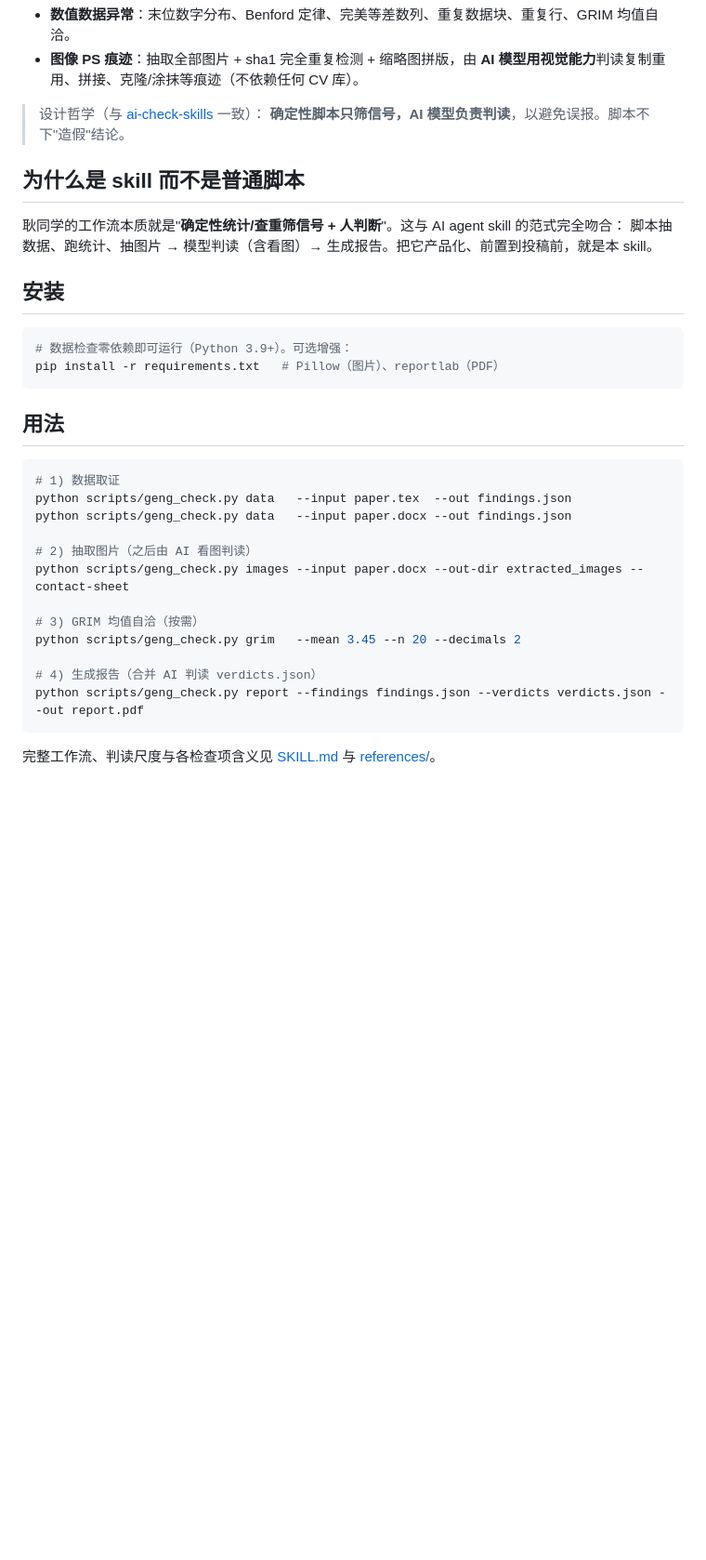
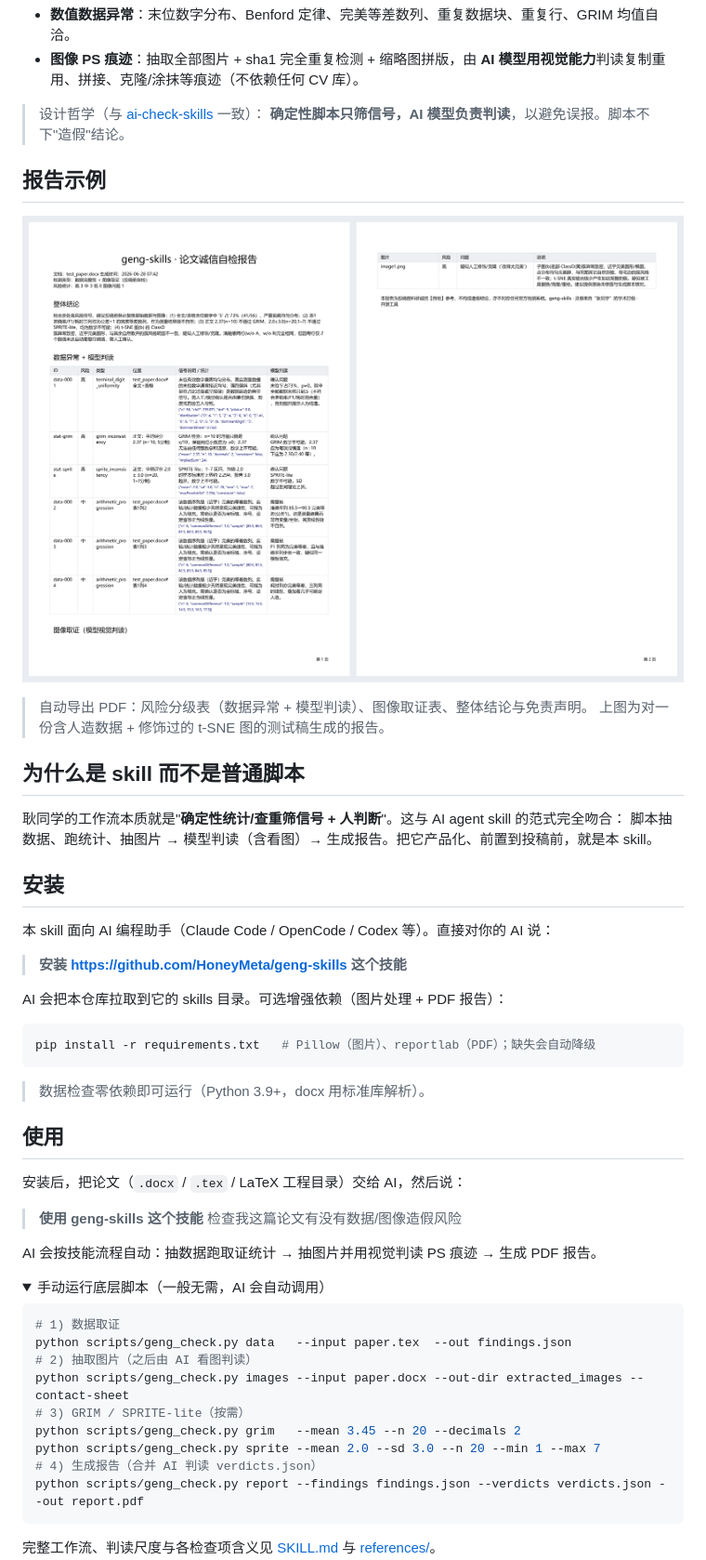
Before and after one commit to HoneyMeta/geng-skills, a Markdown page: README.md, the part around one of its changes. Shown at 93% size. Drawn GitHub-style; pictures changed too: docs/assets/sample-report.png (added); folded sections open; blank space fills up the shorter version.

Commit message:
docs: add report screenshot, AI-skill install/usage, and example test docs
- README: 嵌入 PDF 报告截图；安装/使用改为"对 AI 说 安装<url>/使用 geng-skills"
- docs/assets/sample-report.png：样例报告截图
- testdoc/：含三线表+人造数据+修饰 t-SNE 图的示例稿(tex/docx)与样例报告
- .gitignore：脚手架忽略改为仓库根作用域，保留 testdoc 示例

Co-Authored-By: Claude Opus 4.8 (1M context) <noreply@anthropic.com>

````diff
--- a/README.md
+++ b/README.md
@@ -13,6 +13,13 @@
 > 设计哲学（与 [ai-check-skills](https://github.com/HoneyMeta/ai-check-skills) 一致）：
 > **确定性脚本只筛信号，AI 模型负责判读**，以避免误报。脚本不下"造假"结论。
 
+## 报告示例
+
+![geng-skills 检测报告示例](docs/assets/sample-report.png)
+
+> 自动导出 PDF：风险分级表（数据异常 + 模型判读）、图像取证表、整体结论与免责声明。
+> 上图为对一份含人造数据 + 修饰过的 t-SNE 图的测试稿生成的报告。
+
 ## 为什么是 skill 而不是普通脚本
 
 耿同学的工作流本质就是"**确定性统计/查重筛信号 + 人判断**"。这与 AI agent skill 的范式完全吻合：
@@ -20,24 +27,36 @@
 
 ## 安装
 
+本 skill 面向 AI 编程助手（Claude Code / OpenCode / Codex 等）。直接对你的 AI 说：
+
+> **安装 https://github.com/HoneyMeta/geng-skills 这个技能**
+
+AI 会把本仓库拉取到它的 skills 目录。可选增强依赖（图片处理 + PDF 报告）：
+
 ```bash
-# 数据检查零依赖即可运行（Python 3.9+）。可选增强：
-pip install -r requirements.txt   # Pillow（图片）、reportlab（PDF）
+pip install -r requirements.txt   # Pillow（图片）、reportlab（PDF）；缺失会自动降级
 ```
+> 数据检查零依赖即可运行（Python 3.9+，docx 用标准库解析）。
 
-## 用法
+## 使用
+
+安装后，把论文（`.docx` / `.tex` / LaTeX 工程目录）交给 AI，然后说：
+
+> **使用 geng-skills 这个技能** 检查我这篇论文有没有数据/图像造假风险
+
+AI 会按技能流程自动：抽数据跑取证统计 → 抽图片并用视觉判读 PS 痕迹 → 生成 PDF 报告。
+
+<details>
+<summary>手动运行底层脚本（一般无需，AI 会自动调用）</summary>
 
 ```bash
 # 1) 数据取证
 python scripts/geng_check.py data   --input paper.tex  --out findings.json
-python scripts/geng_check.py data   --input paper.docx --out findings.json
-
 # 2) 抽取图片（之后由 AI 看图判读）
 python scripts/geng_check.py images --input paper.docx --out-dir extracted_images --contact-sheet
-
-# 3) GRIM 均值自洽（按需）
+# 3) GRIM / SPRITE-lite（按需）
 python scripts/geng_check.py grim   --mean 3.45 --n 20 --decimals 2
-
+python scripts/geng_check.py sprite --mean 2.0 --sd 3.0 --n 20 --min 1 --max 7
 # 4) 生成报告（合并 AI 判读 verdicts.json）
 python scripts/geng_check.py report --findings findings.json --verdicts verdicts.json --out report.pdf
 ```
````
Also changed, not shown: other parts of README.md (+1 -0 lines), testdoc/test.png (added), 4 other files.
